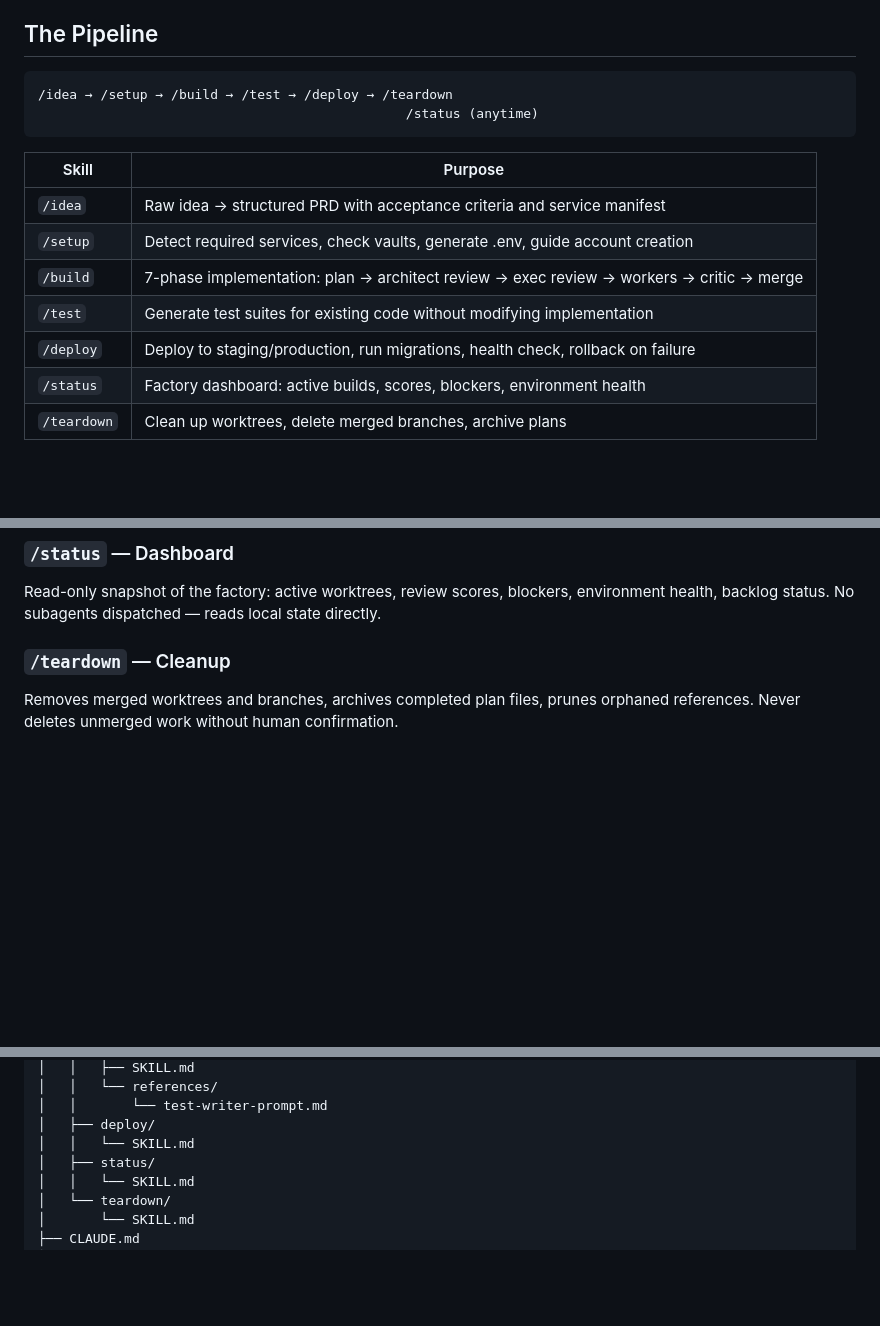
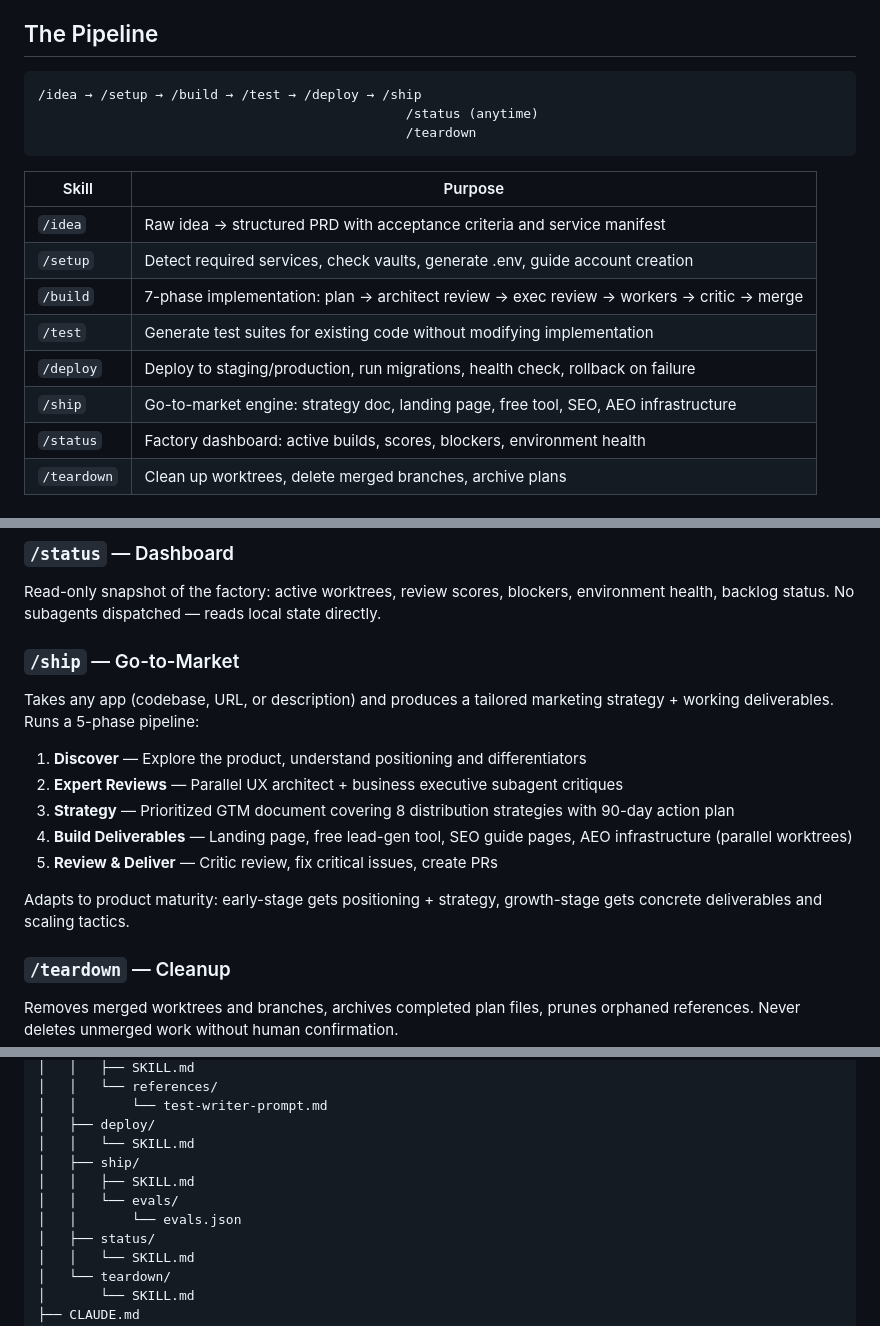
Before and after one commit to KurtLehnardt/agentic-tools, a Markdown page: README.md, 3 parts joined by grey strips. Rendered like a GitHub page; blank space fills up the shorter version.

Commit message:
docs: add /ship skill to README
Co-Authored-By: Claude Opus 4.6 (1M context) <noreply@anthropic.com>

````diff
--- a/README.md
+++ b/README.md
@@ -5,8 +5,9 @@ Claude Code plugin that implements a full autonomous code factory. Give it an id
 ## The Pipeline
 
 ```
-/idea → /setup → /build → /test → /deploy → /teardown
+/idea → /setup → /build → /test → /deploy → /ship
                                                /status (anytime)
+                                               /teardown
 ```
 
 | Skill | Purpose |
@@ -16,6 +17,7 @@ Claude Code plugin that implements a full autonomous code factory. Give it an id
 | `/build` | 7-phase implementation: plan → architect review → exec review → workers → critic → merge |
 | `/test` | Generate test suites for existing code without modifying implementation |
 | `/deploy` | Deploy to staging/production, run migrations, health check, rollback on failure |
+| `/ship` | Go-to-market engine: strategy doc, landing page, free tool, SEO, AEO infrastructure |
 | `/status` | Factory dashboard: active builds, scores, blockers, environment health |
 | `/teardown` | Clean up worktrees, delete merged branches, archive plans |
 
@@ -46,6 +48,17 @@ Pre-flight validation, database migrations, deployment to Vercel/hosting platfor
 
 ### `/status` — Dashboard
 Read-only snapshot of the factory: active worktrees, review scores, blockers, environment health, backlog status. No subagents dispatched — reads local state directly.
+
+### `/ship` — Go-to-Market
+Takes any app (codebase, URL, or description) and produces a tailored marketing strategy + working deliverables. Runs a 5-phase pipeline:
+
+1. **Discover** — Explore the product, understand positioning and differentiators
+2. **Expert Reviews** — Parallel UX architect + business executive subagent critiques
+3. **Strategy** — Prioritized GTM document covering 8 distribution strategies with 90-day action plan
+4. **Build Deliverables** — Landing page, free lead-gen tool, SEO guide pages, AEO infrastructure (parallel worktrees)
+5. **Review & Deliver** — Critic review, fix critical issues, create PRs
+
+Adapts to product maturity: early-stage gets positioning + strategy, growth-stage gets concrete deliverables and scaling tactics.
 
 ### `/teardown` — Cleanup
 Removes merged worktrees and branches, archives completed plan files, prunes orphaned references. Never deletes unmerged work without human confirmation.
@@ -133,6 +149,10 @@ agentic-tools/
 │   │       └── test-writer-prompt.md
 │   ├── deploy/
 │   │   └── SKILL.md
+│   ├── ship/
+│   │   ├── SKILL.md
+│   │   └── evals/
+│   │       └── evals.json
 │   ├── status/
 │   │   └── SKILL.md
 │   └── teardown/
````
Also changed, not shown: other parts of README.md (+3 -0 lines).
